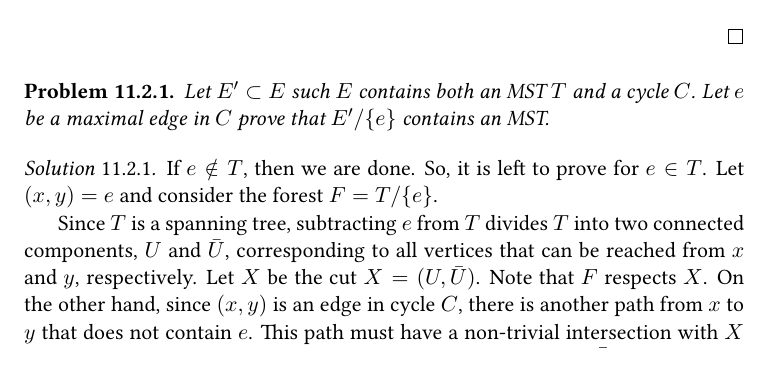
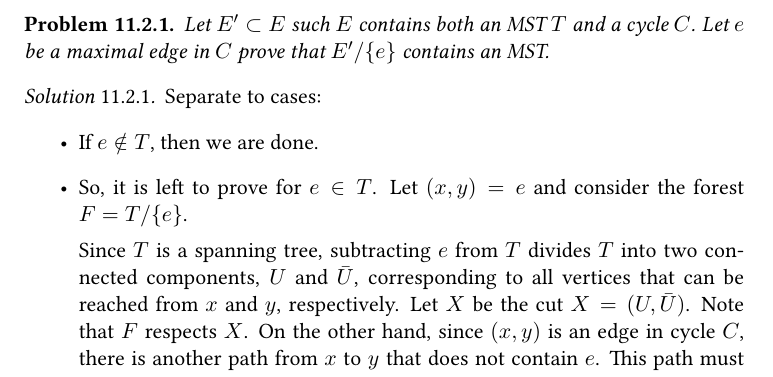
Before and after one commit to dudupo/DAST, a LaTeX book (tex/lectures-TA/lec-mst.tex): part of page 3 of 4, cut so that both start at the same text. The pictures show the PDF file pdfs/lec-mst.pdf that the author committed with the source.

Commit message:
compiling -Thu Sep  5 08:43:13 PM IDT 2024

```diff
--- a/tex/lectures-TA/lec-mst.tex
+++ b/tex/lectures-TA/lec-mst.tex
@@ -91,14 +91,17 @@ So, if $F_{i-1}$ respects $X$ and $e$ is the minimal edge in $X$, then it follow
   Let $E^{\prime} \subset E$ such $E$ contains both an MST $T$ and a cycle $C$. Let $e$ be a maximal edge in $C$ prove that $E^{\prime}/ \{e\}$ contains an MST.
 \end{problem}
 
-\begin{solution}
-If $e \notin T$, then we are done. So, it is left to prove for $e \in T$. Let $(x,y) = e$ and consider the forest $F = T/\{e\}$.
+\begin{solution} Separate to cases:
+  \begin{itemize}
+    \item If $e \notin T$, then we are done.
+    \item So, it is left to prove for $e \in T$. Let $(x,y) = e$ and consider the forest $F = T/\{e\}$.
 
 Since $T$ is a spanning tree, subtracting $e$ from $T$ divides $T$ into two connected components, $U$ and $\bar{U}$, corresponding to all vertices that can be reached from $x$ and $y$, respectively. Let $X$ be the cut $X = (U, \bar{U})$. Note that $F$ respects $X$. On the other hand, since $(x,y)$ is an edge in cycle $C$, there is another path from $x$ to $y$ that does not contain $e$. This path must have a non-trivial intersection with $X$ (otherwise, walking through the path cannot lead to a vertex in $\bar{U}$).
 
 Therefore, there exists an edge $e^{\prime} \neq e$ such that $e \in C \cap X$. Let $e^{\prime} = (u,v)$ and assume, without loss of generality, that $u \in U$ and $v \in \bar{U}$. Since $U$ and $\bar{U}$ are connected components, there are paths $x \rightsquigarrow u$ and $v \rightsquigarrow y$ that connect with $e$ and $e^{\prime}$. This creates a cycle in $T \cup \{e^{\prime}\}$. Using the fact that subtracting an edge from a cycle does not harm the graph's connectivity, it follows that $T^{\prime} = T \cup \{e^{\prime}\} / \{e\}$ is connected and therefore a spanning tree as well.
 
 Furthermore, $w(T^{\prime}) = w(T) - w(e) + w(e^{\prime}) \leq w(T)$. Finally, observe that $T^{\prime} \subset E^{\prime} / \{e\}$, and we get the required result.
+  \end{itemize}
 \end{solution}
 
 
```
Also changed, not shown: pdfs/lec-mst.pdf.
